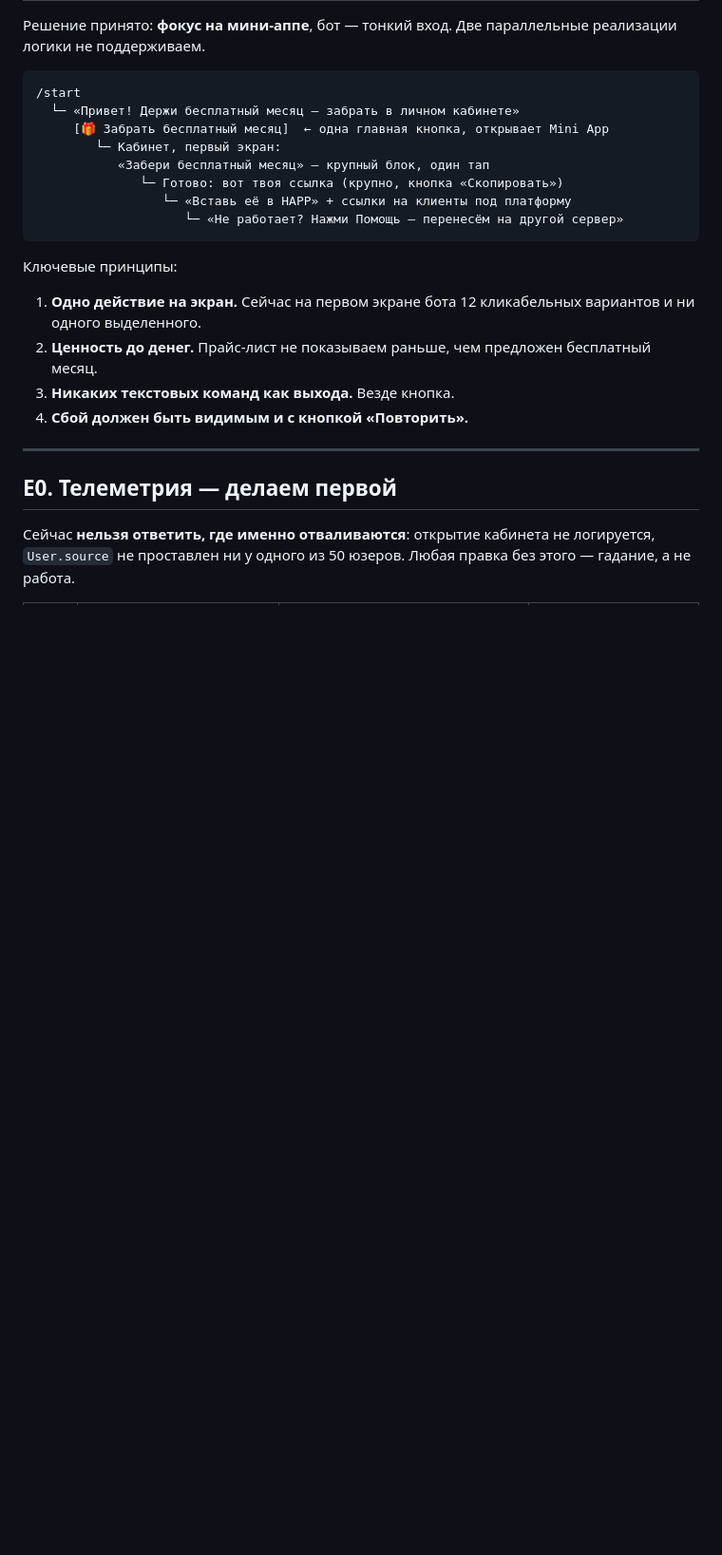
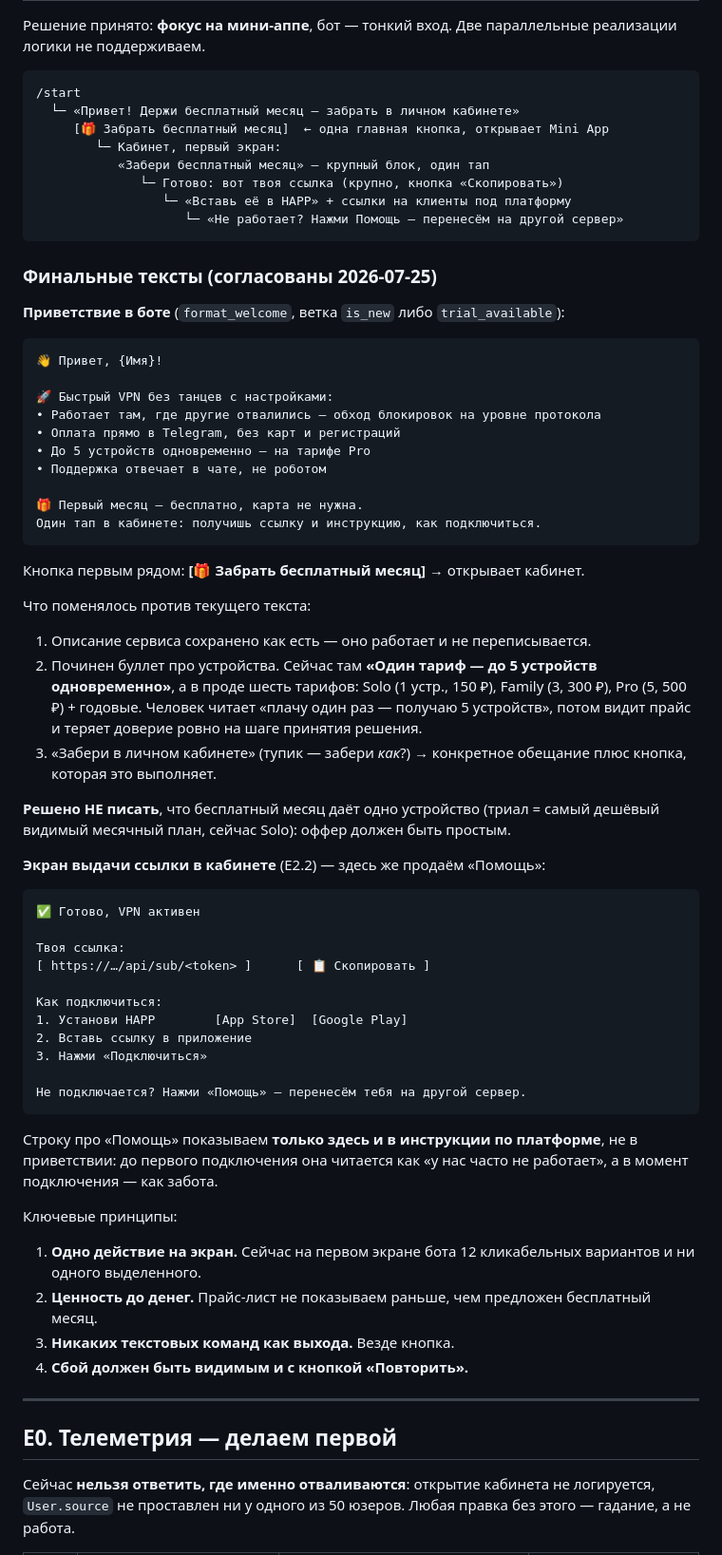
Before and after one commit to grinwe/vpn, a Markdown page: docs/operations/onboarding_roadmap_2026_07_25.md, the part around one of its changes. Shown at 95% size. GitHub-like rendering; blank space fills up the shorter version.

Commit message:
docs(onboarding): согласованные тексты приветствия и экрана выдачи ссылки
Описание сервиса сохраняем как есть. Чиним буллет про устройства: сейчас
«Один тариф — до 5 устройств», а в проде шесть тарифов и 5 устройств только у
Pro за 500 ₽ — текст обещает не то, что показывает прайс.

Решено: не уточнять, что бесплатный месяц = одно устройство (оффер должен быть
простым); строку про «Помощь» показывать только на экране выдачи ссылки и в
инструкции, не в приветствии.

Co-Authored-By: Claude Opus 5 (1M context) <noreply@anthropic.com>
Claude-Session: https://claude.ai/code/session_01Tb9qNJLv2xQQRB8ZP3z3LD

````diff
--- a/docs/operations/onboarding_roadmap_2026_07_25.md
+++ b/docs/operations/onboarding_roadmap_2026_07_25.md
@@ -29,6 +29,59 @@
                  └─ «Вставь её в HAPP» + ссылки на клиенты под платформу
                     └─ «Не работает? Нажми Помощь — перенесём на другой сервер»
 ```
+
+### Финальные тексты (согласованы 2026-07-25)
+
+**Приветствие в боте** (`format_welcome`, ветка `is_new` либо `trial_available`):
+
+```
+👋 Привет, {Имя}!
+
+🚀 Быстрый VPN без танцев с настройками:
+• Работает там, где другие отвалились — обход блокировок на уровне протокола
+• Оплата прямо в Telegram, без карт и регистраций
+• До 5 устройств одновременно — на тарифе Pro
+• Поддержка отвечает в чате, не роботом
+
+🎁 Первый месяц — бесплатно, карта не нужна.
+Один тап в кабинете: получишь ссылку и инструкцию, как подключиться.
+```
+
+Кнопка первым рядом: **[🎁 Забрать бесплатный месяц]** → открывает кабинет.
+
+Что поменялось против текущего текста:
+
+1. Описание сервиса сохранено как есть — оно работает и не переписывается.
+2. Починен буллет про устройства. Сейчас там **«Один тариф — до 5 устройств
+   одновременно»**, а в проде шесть тарифов: Solo (1 устр., 150 ₽), Family
+   (3, 300 ₽), Pro (5, 500 ₽) + годовые. Человек читает «плачу один раз —
+   получаю 5 устройств», потом видит прайс и теряет доверие ровно на шаге
+   принятия решения.
+3. «Забери в личном кабинете» (тупик — забери *как*?) → конкретное обещание
+   плюс кнопка, которая это выполняет.
+
+**Решено НЕ писать**, что бесплатный месяц даёт одно устройство (триал = самый
+дешёвый видимый месячный план, сейчас Solo): оффер должен быть простым.
+
+**Экран выдачи ссылки в кабинете** (E2.2) — здесь же продаём «Помощь»:
+
+```
+✅ Готово, VPN активен
+
+Твоя ссылка:
+[ https://…/api/sub/<token> ]      [ 📋 Скопировать ]
+
+Как подключиться:
+1. Установи HAPP        [App Store]  [Google Play]
+2. Вставь ссылку в приложение
+3. Нажми «Подключиться»
+
+Не подключается? Нажми «Помощь» — перенесём тебя на другой сервер.
+```
+
+Строку про «Помощь» показываем **только здесь и в инструкции по платформе**, не в
+приветствии: до первого подключения она читается как «у нас часто не работает», а
+в момент подключения — как забота.
 
 Ключевые принципы:
 
````
Also changed, not shown: other parts of docs/operations/onboarding_roadmap_2026_07_25.md (+4 -3 lines).
